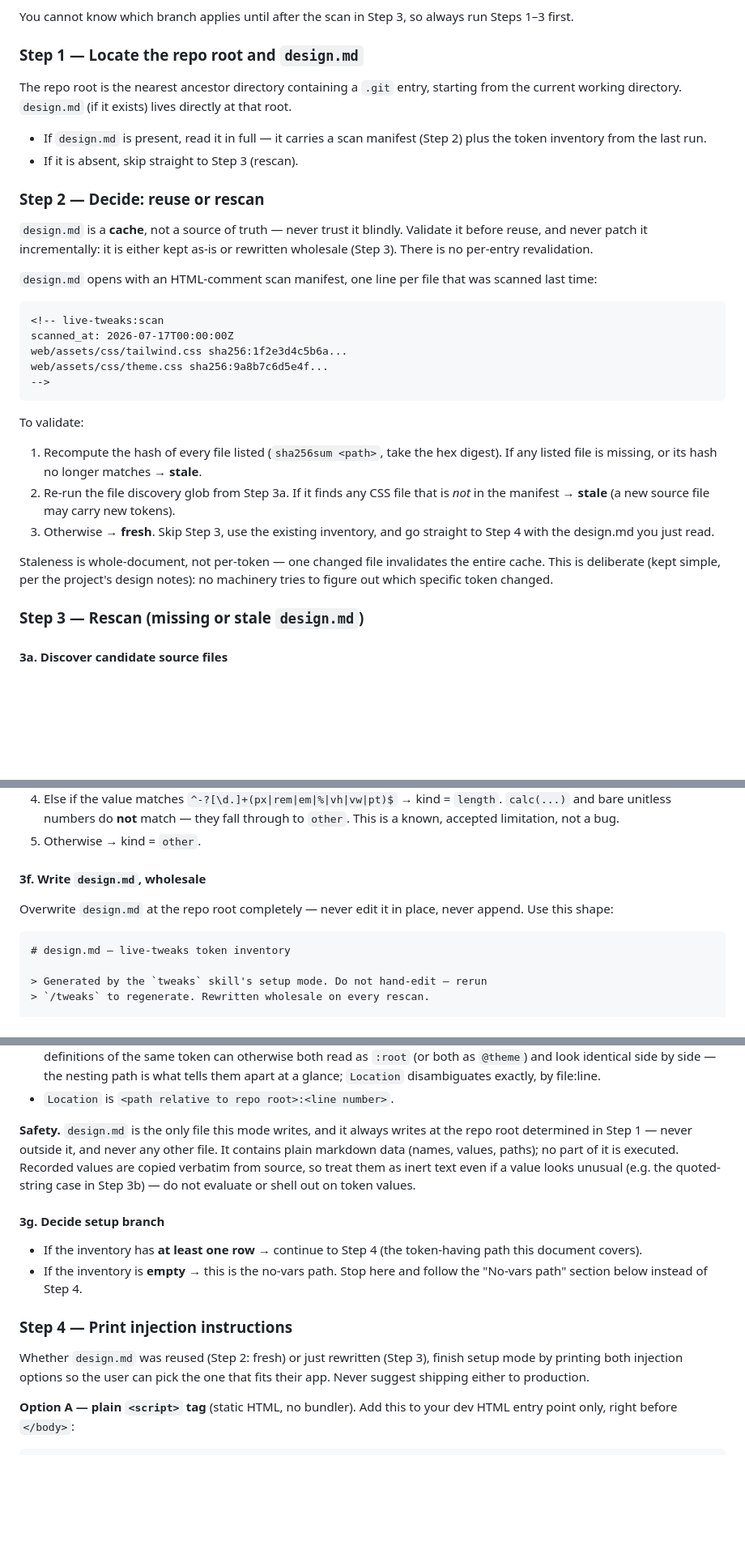
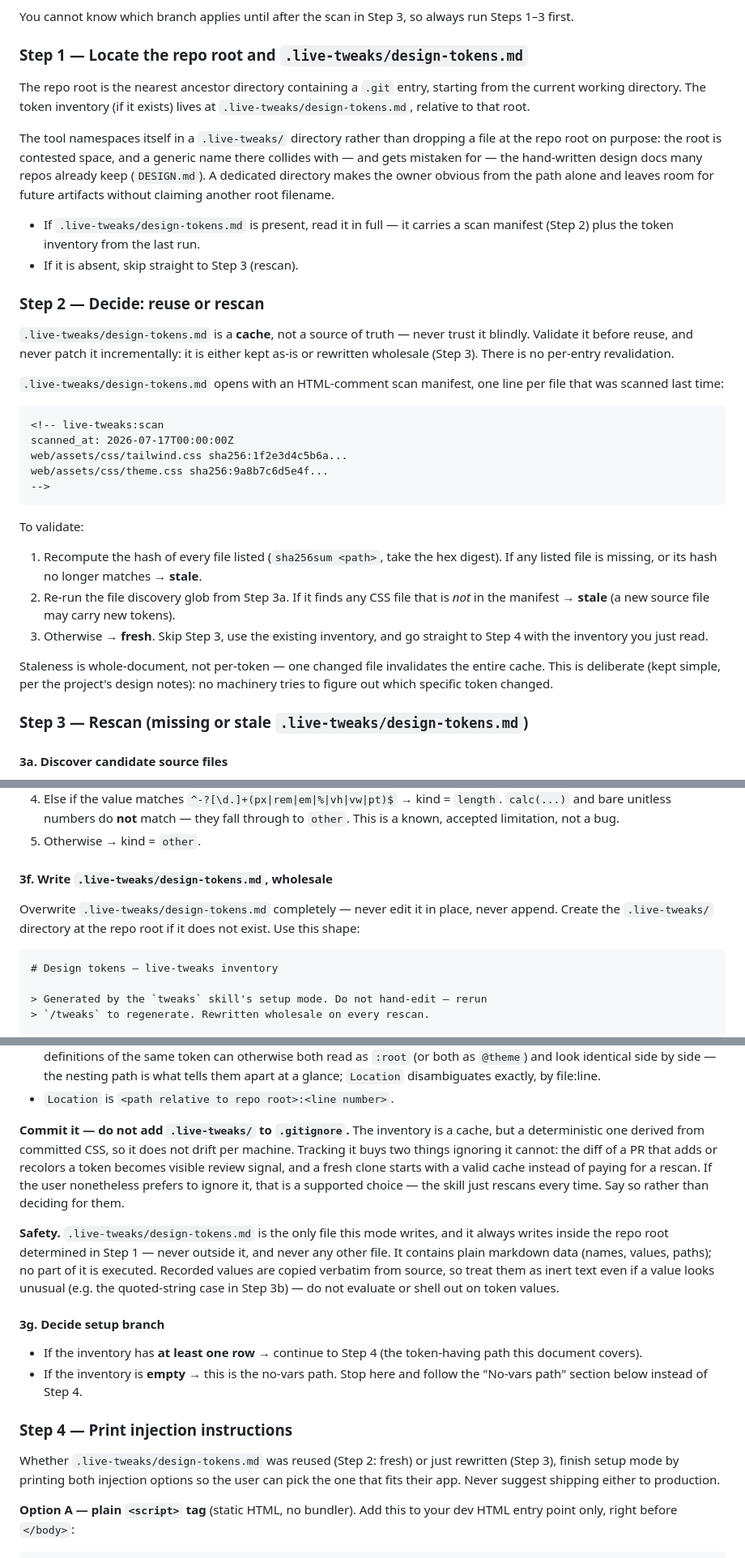
Before and after one commit to gabrielassisxyz/live-tweaks, a Markdown page: skills/tweaks/SKILL.md, 3 parts joined by grey strips. Shown at 81% size. Drawn GitHub-style; blank space fills up the shorter version.

Commit message:
refactor(skill): write the token inventory to .live-tweaks/design-tokens.md
Setup mode dropped a generated `design.md` at the target repo's root. Two
problems, both observed in a real target app:

- It collides with `DESIGN.md`, the hand-written design doc many repos already
  keep. Agents conflated the two and read a generated cache as authored design
  doctrine — the exact failure the file's own "do not hand-edit" banner was
  supposed to prevent, except nothing makes an agent read the banner before
  acting on the name.
- The name says nothing about who owns the file or what produced it, and the
  repo root is contested space.

Now `.live-tweaks/design-tokens.md`: the directory names the owner, the
filename says what it holds, and the tool stops claiming a root filename it has
no particular right to.

Also documents that the inventory is meant to be committed rather than
gitignored — it is a cache, but a deterministic one derived from committed CSS,
so it does not drift per machine, and its diff makes token changes visible in
review. Ignoring it stays supported; the skill just rescans every time.

Migration: an existing root `design.md` is no longer read. Setup mode treats it
as absent and rescans into the new path, so the rescan is the migration; the
stale file can be deleted by hand. Not marked a breaking change because the
package's public API — `window.LiveTweaks` and the diff format — is untouched;
what moved is where a companion skill caches generated notes.

````diff
--- a/skills/tweaks/SKILL.md
+++ b/skills/tweaks/SKILL.md
@@ -36,23 +36,30 @@ properties (design tokens) to work with:
 You cannot know which branch applies until after the scan in Step 3, so always
 run Steps 1–3 first.
 
-### Step 1 — Locate the repo root and `design.md`
+### Step 1 — Locate the repo root and `.live-tweaks/design-tokens.md`
 
 The repo root is the nearest ancestor directory containing a `.git` entry,
-starting from the current working directory. `design.md` (if it exists) lives
-directly at that root.
+starting from the current working directory. The token inventory (if it exists)
+lives at `.live-tweaks/design-tokens.md`, relative to that root.
 
-- If `design.md` is present, read it in full — it carries a scan manifest
+The tool namespaces itself in a `.live-tweaks/` directory rather than dropping a
+file at the repo root on purpose: the root is contested space, and a generic
+name there collides with — and gets mistaken for — the hand-written design docs
+many repos already keep (`DESIGN.md`). A dedicated directory makes the owner
+obvious from the path alone and leaves room for future artifacts without
+claiming another root filename.
+
+- If `.live-tweaks/design-tokens.md` is present, read it in full — it carries a scan manifest
   (Step 2) plus the token inventory from the last run.
 - If it is absent, skip straight to Step 3 (rescan).
 
 ### Step 2 — Decide: reuse or rescan
 
-`design.md` is a **cache**, not a source of truth — never trust it blindly.
+`.live-tweaks/design-tokens.md` is a **cache**, not a source of truth — never trust it blindly.
 Validate it before reuse, and never patch it incrementally: it is either kept
 as-is or rewritten wholesale (Step 3). There is no per-entry revalidation.
 
-`design.md` opens with an HTML-comment scan manifest, one line per file that
+`.live-tweaks/design-tokens.md` opens with an HTML-comment scan manifest, one line per file that
 was scanned last time:
 
 ```html
@@ -72,13 +79,13 @@ To validate:
    is *not* in the manifest → **stale** (a new source file may carry new
    tokens).
 3. Otherwise → **fresh**. Skip Step 3, use the existing inventory, and go
-   straight to Step 4 with the design.md you just read.
+   straight to Step 4 with the inventory you just read.
 
 Staleness is whole-document, not per-token — one changed file invalidates the
 entire cache. This is deliberate (kept simple, per the project's design
 notes): no machinery tries to figure out which specific token changed.
 
-### Step 3 — Rescan (missing or stale `design.md`)
+### Step 3 — Rescan (missing or stale `.live-tweaks/design-tokens.md`)
 
 #### 3a. Discover candidate source files
 
@@ -171,13 +178,14 @@ source scan, so this cannot resolve `var()` chains or use `CSS.supports`):
    fall through to `other`. This is a known, accepted limitation, not a bug.
 5. Otherwise → kind = `other`.
 
-#### 3f. Write `design.md`, wholesale
+#### 3f. Write `.live-tweaks/design-tokens.md`, wholesale
 
-Overwrite `design.md` at the repo root completely — never edit it in place,
-never append. Use this shape:
+Overwrite `.live-tweaks/design-tokens.md` completely — never edit it in place,
+never append. Create the `.live-tweaks/` directory at the repo root if it does
+not exist. Use this shape:
 
 ```markdown
-# design.md — live-tweaks token inventory
+# Design tokens — live-tweaks inventory
 
 > Generated by the `tweaks` skill's setup mode. Do not hand-edit — rerun
 > `/tweaks` to regenerate. Rewritten wholesale on every rescan.
@@ -223,9 +231,17 @@ Notes on the table:
   exactly, by file:line.
 - `Location` is `<path relative to repo root>:<line number>`.
 
-**Safety.** `design.md` is the only file this mode writes, and it always
-writes at the repo root determined in Step 1 — never outside it, and never
-any other file. It contains plain markdown data (names, values, paths); no
+**Commit it — do not add `.live-tweaks/` to `.gitignore`.** The inventory is a
+cache, but a deterministic one derived from committed CSS, so it does not drift
+per machine. Tracking it buys two things ignoring it cannot: the diff of a PR
+that adds or recolors a token becomes visible review signal, and a fresh clone
+starts with a valid cache instead of paying for a rescan. If the user
+nonetheless prefers to ignore it, that is a supported choice — the skill just
+rescans every time. Say so rather than deciding for them.
+
+**Safety.** `.live-tweaks/design-tokens.md` is the only file this mode writes,
+and it always writes inside the repo root determined in Step 1 — never outside
+it, and never any other file. It contains plain markdown data (names, values, paths); no
 part of it is executed. Recorded values are copied verbatim from source, so
 treat them as inert text even if a value looks unusual (e.g. the
 quoted-string case in Step 3b) — do not evaluate or shell out on token
@@ -240,7 +256,7 @@ values.
 
 ### Step 4 — Print injection instructions
 
-Whether `design.md` was reused (Step 2: fresh) or just rewritten (Step 3),
+Whether `.live-tweaks/design-tokens.md` was reused (Step 2: fresh) or just rewritten (Step 3),
 finish setup mode by printing both injection options so the user can pick the
 one that fits their app. Never suggest shipping either to production.
 
````
Also changed, not shown: other parts of skills/tweaks/SKILL.md (+7 -7 lines), AGENTS.md (+6 -0 lines).
